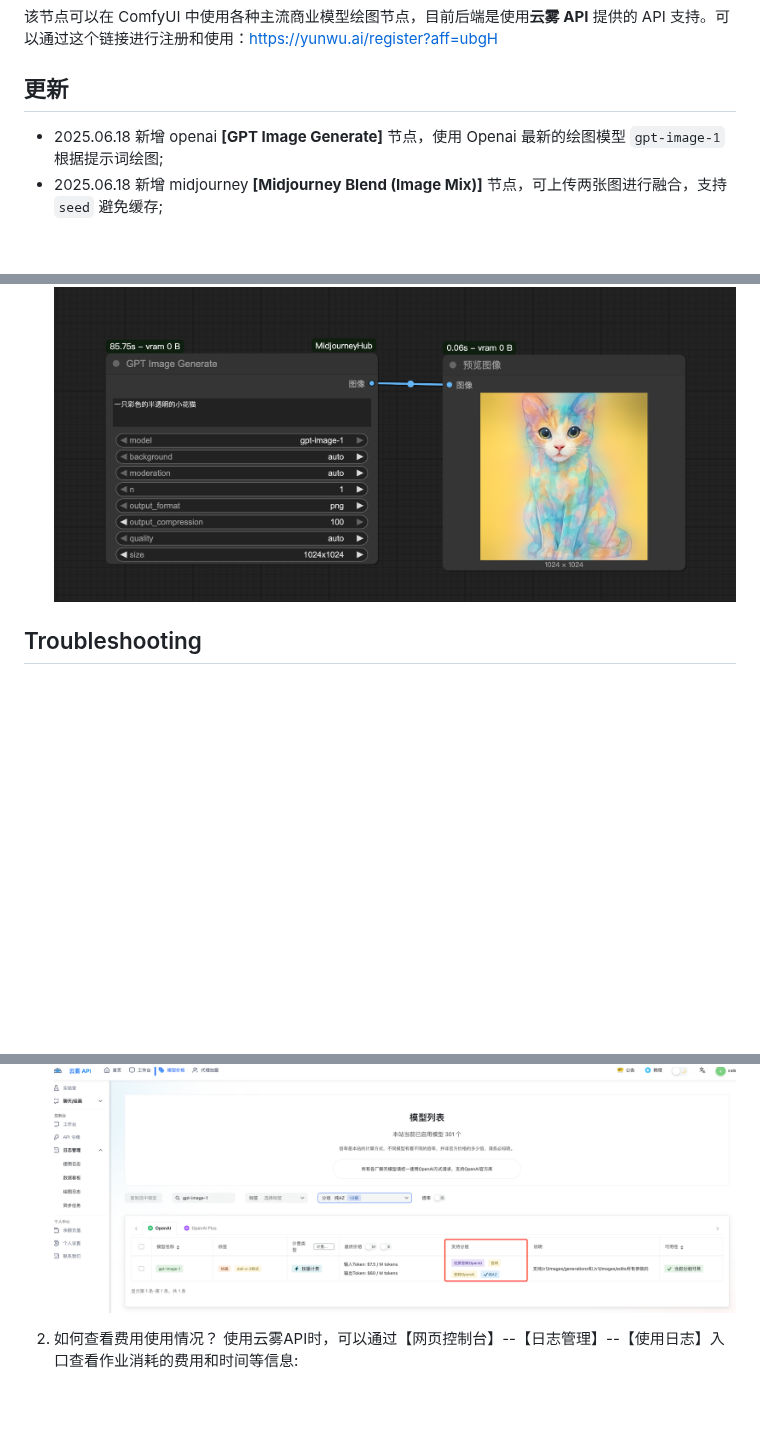
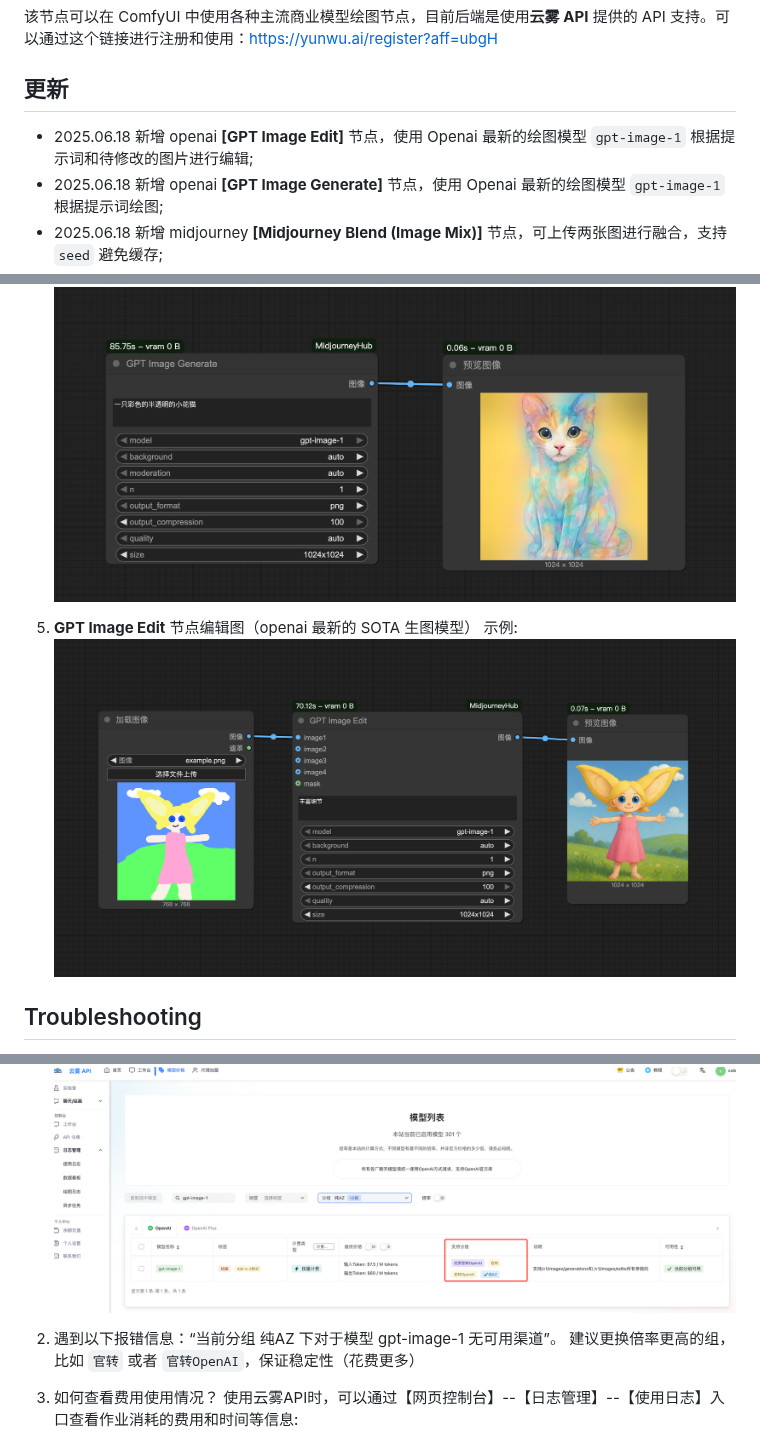
Before and after one commit to jiaqianjing/ComfyUI-MidjourneyHub, a Markdown page: README.md, 3 parts joined by grey strips. Drawn GitHub-style; pictures changed too: example/example_gpt_image_edit.png (added); blank space fills up the shorter version.

Commit message:
新增 GPT Image Edit 节点，更新配置文件和文档，支持 OpenAI 最新绘图模型。

```diff
--- a/README.md
+++ b/README.md
@@ -2,6 +2,7 @@
 该节点可以在 ComfyUI 中使用各种主流商业模型绘图节点，目前后端是使用**云雾 API** 提供的 API 支持。可以通过这个链接进行注册和使用：[https://yunwu.ai/register?aff=ubgH](https://yunwu.ai/register?aff=ubgH)
 
 ## 更新
+* 2025.06.18 新增 openai **[GPT Image Edit]** 节点，使用 Openai 最新的绘图模型 `gpt-image-1` 根据提示词和待修改的图片进行编辑;
 * 2025.06.18 新增 openai **[GPT Image Generate]** 节点，使用 Openai 最新的绘图模型 `gpt-image-1` 根据提示词绘图;
 * 2025.06.18 新增 midjourney **[Midjourney Blend (Image Mix)]** 节点，可上传两张图进行融合，支持 `seed` 避免缓存;
 * 2024.12.13 引入协程的方式改造原始同步方法，通过并发加快创建图片和同步状态的响应尤其是 [Batch Upsale/Variation] 节点;
@@ -39,13 +40,19 @@
     示例:
     ![](./example/example_gpt_image_generation.png)
 
+5. **GPT Image Edit** 节点编辑图（openai 最新的 SOTA 生图模型）
+    示例:
+    ![](./example/example_gpt_image_edit.png)
 
 ## Troubleshooting
 1. 如何创建正确的分组 API 令牌（api_key）?
 使用云雾API时，需要创建对应的 API 令牌（也就是 config.ini 的 api_key），API 令牌还有分组的概念，不同的组能调用模型的范围不同对应的价格也不同（倍率），具体可以通过这个链接查询：https://yunwu.ai/pricing。以 `gpt-image-1` 为例，目前仅支持 `纯AZ`、`官转`、`官转OpenAI`、`优质官转OpenAI`:
     ![](./example/gpt_image_token_group.png)
 
-2. 如何查看费用使用情况？
+2. 遇到以下报错信息：“当前分组 纯AZ 下对于模型 gpt-image-1 无可用渠道”。
+建议更换倍率更高的组，比如 `官转` 或者 `官转OpenAI`，保证稳定性（花费更多）
+
+3. 如何查看费用使用情况？
 使用云雾API时，可以通过【网页控制台】--【日志管理】--【使用日志】入口查看作业消耗的费用和时间等信息:
     ![](./example/yunwu_log.png)
 
```
Also changed, not shown: 3 other files.
